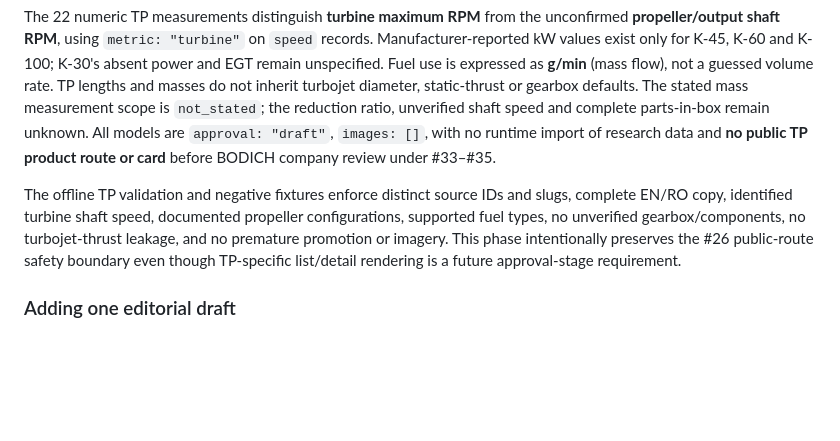
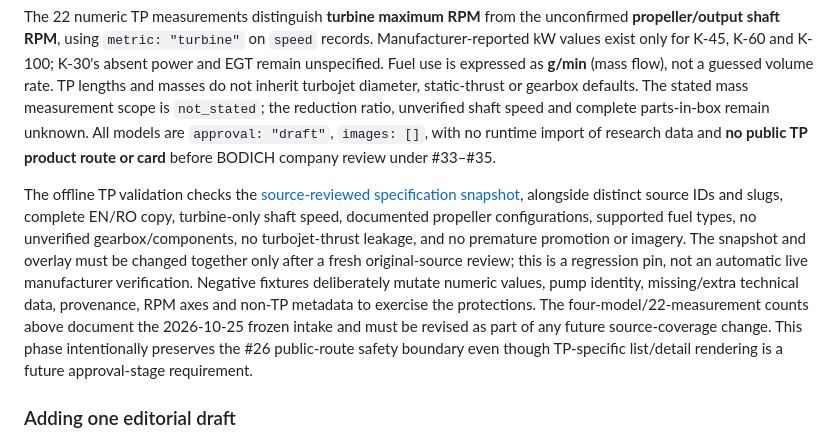
Before and after one commit to YuriiSokolenko/bodich, a Markdown page: docs/catalog/README.md, the part around the change. GitHub-like rendering; blank space fills up the shorter version.

Commit message:
docs(catalog): explain TP numeric snapshot and regression-fixture review requirements

```diff
--- a/docs/catalog/README.md
+++ b/docs/catalog/README.md
@@ -38,7 +38,7 @@ The four original KingTech TP source IDs, `kt-17` through `kt-20`, are represent
 
 The 22 numeric TP measurements distinguish **turbine maximum RPM** from the unconfirmed **propeller/output shaft RPM**, using `metric: "turbine"` on `speed` records. Manufacturer-reported kW values exist only for K-45, K-60 and K-100; K-30's absent power and EGT remain unspecified. Fuel use is expressed as **g/min** (mass flow), not a guessed volume rate. TP lengths and masses do not inherit turbojet diameter, static-thrust or gearbox defaults. The stated mass measurement scope is `not_stated`; the reduction ratio, unverified shaft speed and complete parts-in-box remain unknown. All models are `approval: "draft"`, `images: []`, with no runtime import of research data and **no public TP product route or card** before BODICH company review under #33–#35.
 
-The offline TP validation and negative fixtures enforce distinct source IDs and slugs, complete EN/RO copy, identified turbine shaft speed, documented propeller configurations, supported fuel types, no unverified gearbox/components, no turbojet-thrust leakage, and no premature promotion or imagery. This phase intentionally preserves the #26 public-route safety boundary even though TP-specific list/detail rendering is a future approval-stage requirement.
+The offline TP validation checks the [source-reviewed specification snapshot](./tp-verified-specs.json), alongside distinct source IDs and slugs, complete EN/RO copy, turbine-only shaft speed, documented propeller configurations, supported fuel types, no unverified gearbox/components, no turbojet-thrust leakage, and no premature promotion or imagery. The snapshot and overlay must be changed together only after a fresh original-source review; this is a regression pin, not an automatic live manufacturer verification. Negative fixtures deliberately mutate numeric values, pump identity, missing/extra technical data, provenance, RPM axes and non-TP metadata to exercise the protections. The four-model/22-measurement counts above document the 2026-10-25 frozen intake and must be revised as part of any future source-coverage change. This phase intentionally preserves the #26 public-route safety boundary even though TP-specific list/detail rendering is a future approval-stage requirement.
 
 ### Adding one editorial draft
 
```
